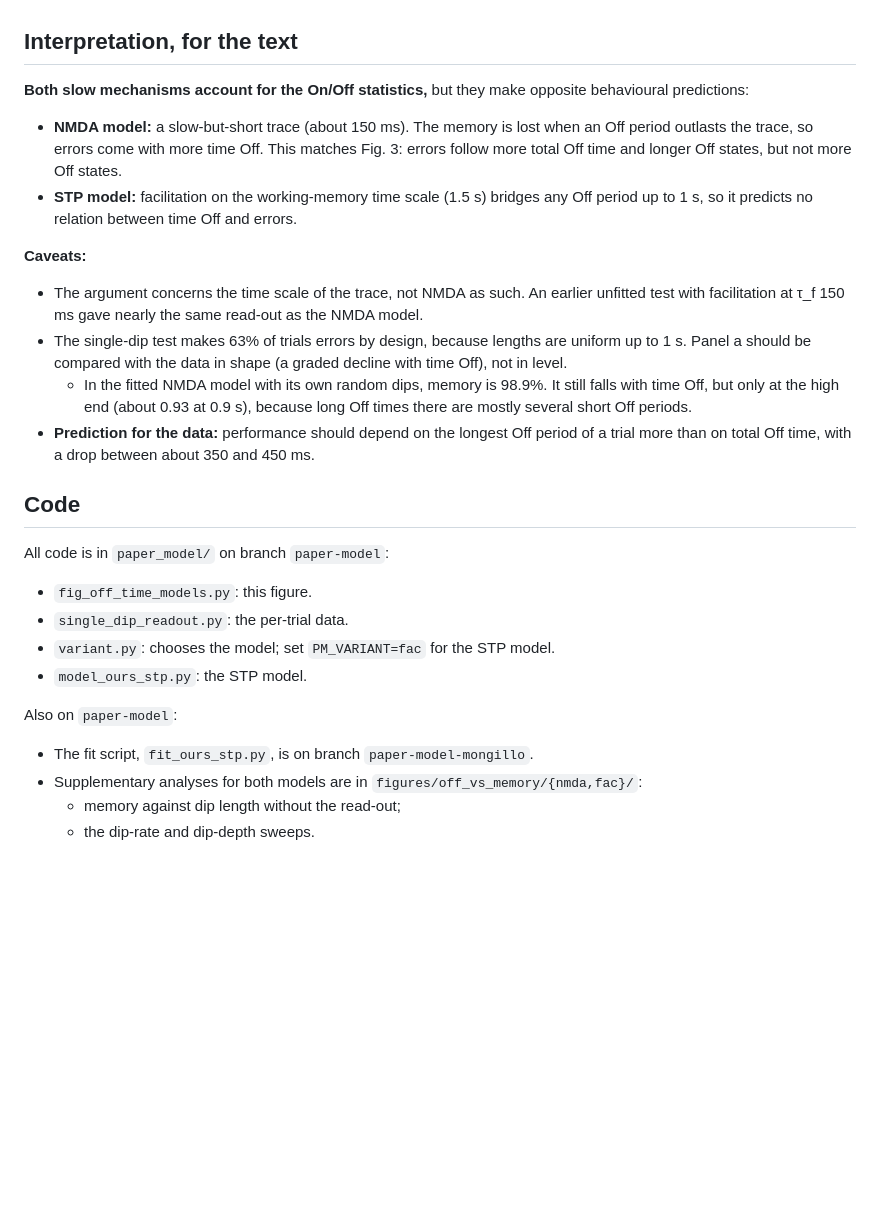
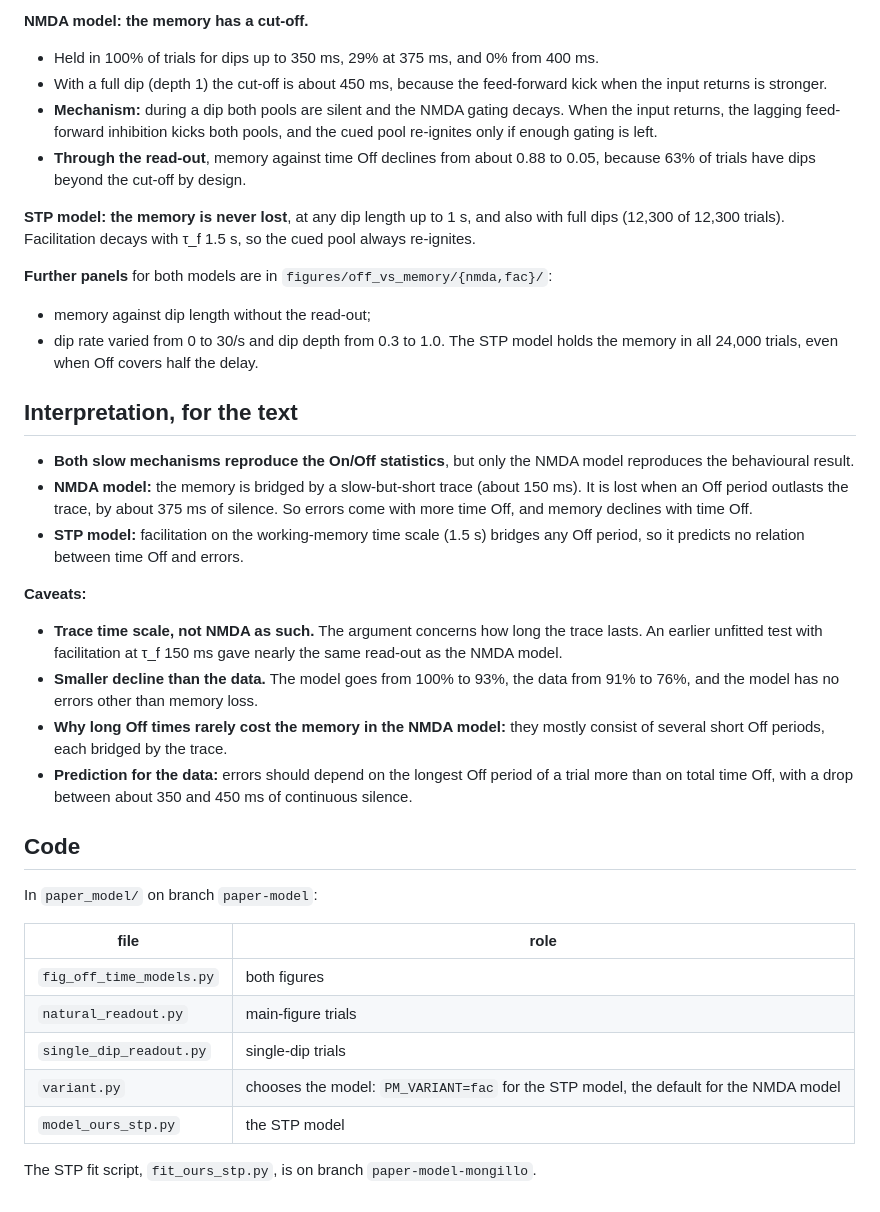
Before and after one commit to jmourabarbosa/gamma_bursts-, a Markdown page: figures/paper_model/fig4_off_time_models_note.md, the part around one of its changes. Drawn GitHub-style; blank space fills up the shorter version.

```diff
--- a/figures/paper_model/fig4_off_time_models_note.md
+++ b/figures/paper_model/fig4_off_time_models_note.md
@@ -90,25 +123,35 @@ Data: Off 3.25 / 186 ms / 0.45; On 2.10 / 172 ms / 0.21.
+**NMDA model: the memory has a cut-off.**
+- Held in 100% of trials for dips up to 350 ms, 29% at 375 ms, and 0% from 400 ms.
+- With a full dip (depth 1) the cut-off is about 450 ms, because the feed-forward kick when the input returns is stronger.
+- **Mechanism:** during a dip both pools are silent and the NMDA gating decays. When the input returns, the lagging feed-forward inhibition kicks both pools, and the cued pool re-ignites only if enough gating is left.
+- **Through the read-out**, memory against time Off declines from about 0.88 to 0.05, because 63% of trials have dips beyond the cut-off by design.
+
+**STP model: the memory is never lost**, at any dip length up to 1 s, and also with full dips (12,300 of 12,300 trials). Facilitation decays with τ_f 1.5 s, so the cued pool always re-ignites.
+
+**Further panels** for both models are in `figures/off_vs_memory/{nmda,fac}/`:
+- memory against dip length without the read-out;
+- dip rate varied from 0 to 30/s and dip depth from 0.3 to 1.0. The STP model holds the memory in all 24,000 trials, even when Off covers half the delay.
 
 ## Interpretation, for the text
-
-**Both slow mechanisms account for the On/Off statistics,** but they make opposite behavioural predictions:
-- **NMDA model:** a slow-but-short trace (about 150 ms). The memory is lost when an Off period outlasts the trace, so errors come with more time Off. This matches Fig. 3: errors follow more total Off time and longer Off states, but not more Off states.
-- **STP model:** facilitation on the working-memory time scale (1.5 s) bridges any Off period up to 1 s, so it predicts no relation between time Off and errors.
+- **Both slow mechanisms reproduce the On/Off statistics**, but only the NMDA model reproduces the behavioural result.
+- **NMDA model:** the memory is bridged by a slow-but-short trace (about 150 ms). It is lost when an Off period outlasts the trace, by about 375 ms of silence. So errors come with more time Off, and memory declines with time Off.
+- **STP model:** facilitation on the working-memory time scale (1.5 s) bridges any Off period, so it predicts no relation between time Off and errors.
 
 **Caveats:**
-- The argument concerns the time scale of the trace, not NMDA as such. An earlier unfitted test with facilitation at τ_f 150 ms gave nearly the same read-out as the NMDA model.
-- The single-dip test makes 63% of trials errors by design, because lengths are uniform up to 1 s. Panel a should be compared with the data in shape (a graded decline with time Off), not in level.
-  - In the fitted NMDA model with its own random dips, memory is 98.9%. It still falls with time Off, but only at the high end (about 0.93 at 0.9 s), because long Off times there are mostly several short Off periods.
-- **Prediction for the data:** performance should depend on the longest Off period of a trial more than on total Off time, with a drop between about 350 and 450 ms.
+- **Trace time scale, not NMDA as such.** The argument concerns how long the trace lasts. An earlier unfitted test with facilitation at τ_f 150 ms gave nearly the same read-out as the NMDA model.
+- **Smaller decline than the data.** The model goes from 100% to 93%, the data from 91% to 76%, and the model has no errors other than memory loss.
+- **Why long Off times rarely cost the memory in the NMDA model:** they mostly consist of several short Off periods, each bridged by the trace.
+- **Prediction for the data:** errors should depend on the longest Off period of a trial more than on total time Off, with a drop between about 350 and 450 ms of continuous silence.
 
 ## Code
-All code is in `paper_model/` on branch `paper-model`:
-- `fig_off_time_models.py`: this figure.
-- `single_dip_readout.py`: the per-trial data.
-- `variant.py`: chooses the model; set `PM_VARIANT=fac` for the STP model.
-- `model_ours_stp.py`: the STP model.
+In `paper_model/` on branch `paper-model`:
 
-Also on `paper-model`:
-- The fit script, `fit_ours_stp.py`, is on branch `paper-model-mongillo`.
-- Supplementary analyses for both models are in `figures/off_vs_memory/{nmda,fac}/`:
-  - memory against dip length without the read-out;
-  - the dip-rate and dip-depth sweeps.
+| file | role |
+|---|---|
+| `fig_off_time_models.py` | both figures |
+| `natural_readout.py` | main-figure trials |
+| `single_dip_readout.py` | single-dip trials |
+| `variant.py` | chooses the model: `PM_VARIANT=fac` for the STP model, the default for the NMDA model |
+| `model_ours_stp.py` | the STP model |
+
+The STP fit script, `fit_ours_stp.py`, is on branch `paper-model-mongillo`.
```
Also changed, not shown: other parts of figures/paper_model/fig4_off_time_models_note.md (+90 -57 lines).
